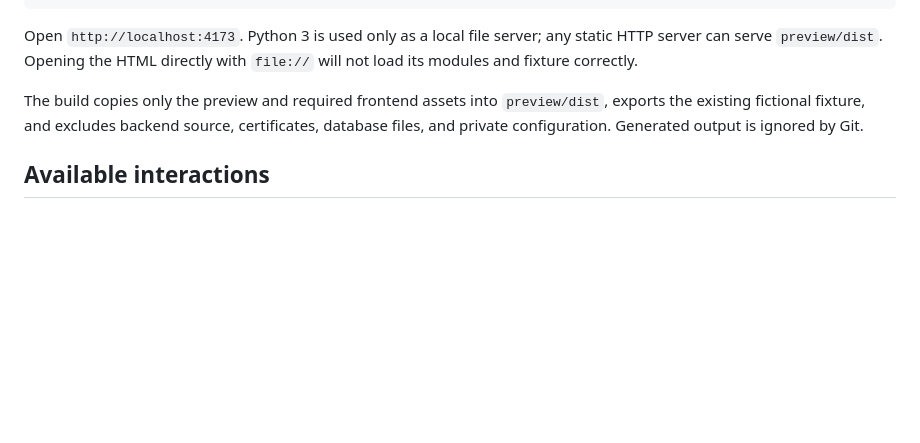
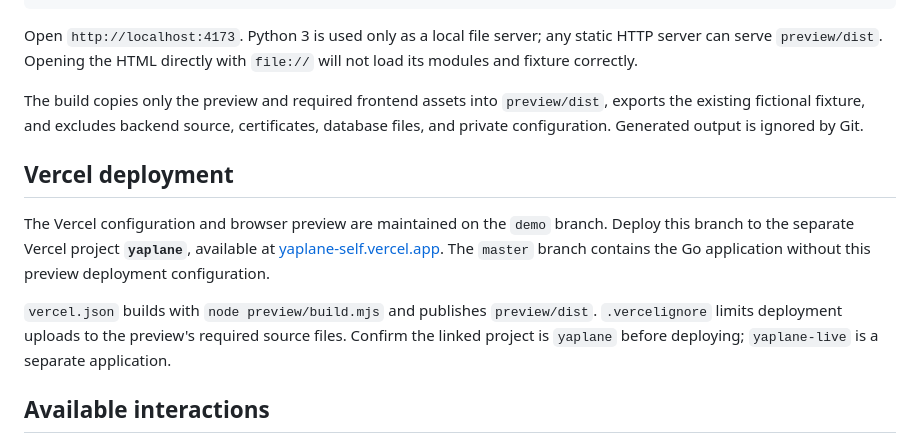
Before and after one commit to ihamzaihsan/yaplane, a Markdown page: preview/README.md, the part around the change. Rendered like a GitHub page; blank space fills up the shorter version.

Commit message:
docs(deploy): isolate Yaplane Vercel preview on demo branch

```diff
--- a/preview/README.md
+++ b/preview/README.md
@@ -14,6 +14,12 @@ python -m http.server 4173 --bind 127.0.0.1 --directory preview/dist
 Open `http://localhost:4173`. Python 3 is used only as a local file server; any static HTTP server can serve `preview/dist`. Opening the HTML directly with `file://` will not load its modules and fixture correctly.
 
 The build copies only the preview and required frontend assets into `preview/dist`, exports the existing fictional fixture, and excludes backend source, certificates, database files, and private configuration. Generated output is ignored by Git.
+
+## Vercel deployment
+
+The Vercel configuration and browser preview are maintained on the `demo` branch. Deploy this branch to the separate Vercel project **`yaplane`**, available at [yaplane-self.vercel.app](https://yaplane-self.vercel.app/). The `master` branch contains the Go application without this preview deployment configuration.
+
+`vercel.json` builds with `node preview/build.mjs` and publishes `preview/dist`. `.vercelignore` limits deployment uploads to the preview's required source files. Confirm the linked project is `yaplane` before deploying; `yaplane-live` is a separate application.
 
 ## Available interactions
 
```
Also changed, not shown: README.md (+1 -1 lines).
